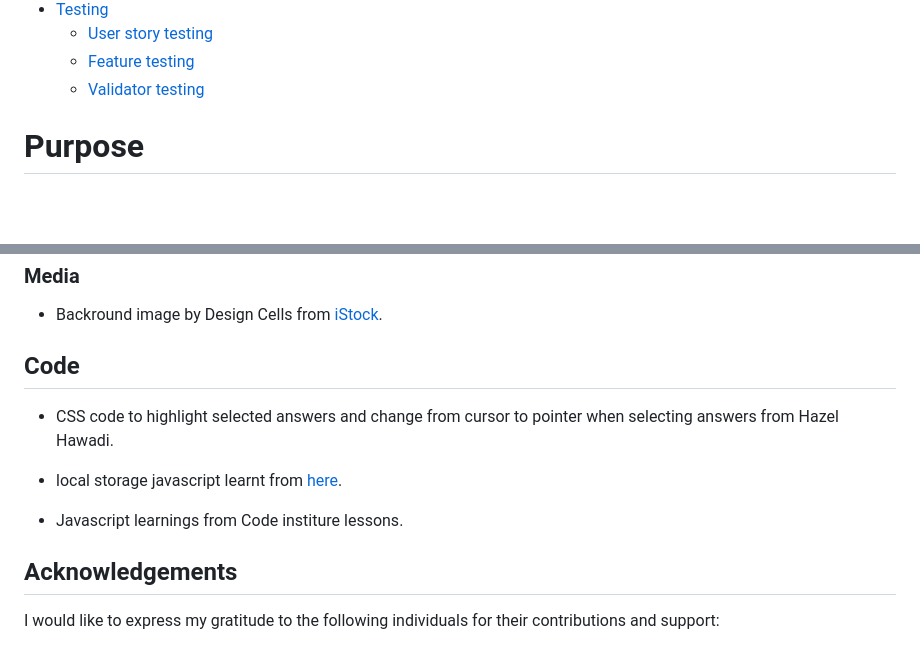
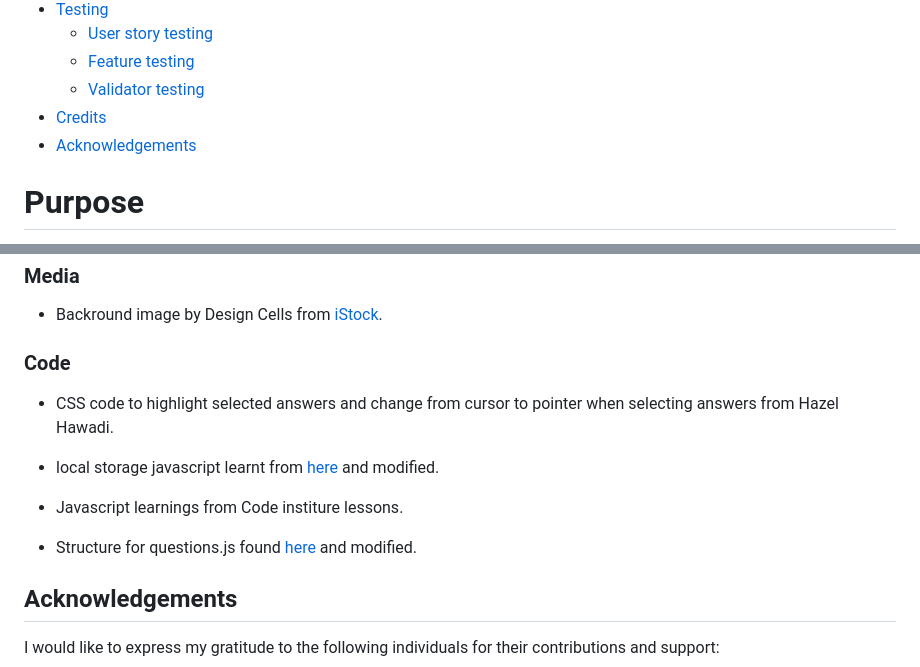
Before and after one commit to stacykimberley/anatomy-quiz, a Markdown page: README.md, 2 parts joined by grey strips. Drawn GitHub-style; blank space fills up the shorter version.

```diff
--- a/README.md
+++ b/README.md
@@ -22,6 +22,8 @@
   * [User story testing](#user-story-testing)
   * [Feature testing](#feature-testing)
   * [Validator testing](#validator-testing)
+- [Credits](#credits)
+- [Acknowledgements](#aknowledgements)
 
 
 
@@ -317,13 +319,14 @@ After commenting the version name no errors were returned for both files, just t
 
 - Backround image by Design Cells from [iStock](https://www.istockphoto.com/photo/immune-system-defends-the-body-against-infections-and-diseases-gm1215808778-354268567?clarity=false).
 
-## Code
+### Code
 
 - CSS code to highlight selected answers and change from cursor to pointer when selecting answers from Hazel Hawadi.
 
-- local storage javascript learnt from [here](https://gamedevjs.com/articles/using-local-storage-for-high-scores-and-game-progress/#:~:text=Local%20storage%20is%20a%20powerful,if%20the%20browser%20supports%20it).
+- local storage javascript learnt from [here](https://gamedevjs.com/articles/using-local-storage-for-high-scores-and-game-progress/#:~:text=Local%20storage%20is%20a%20powerful,if%20the%20browser%20supports%20it) and modified.
 
 - Javascript learnings from Code institure lessons.
+- Structure for questions.js found [here](https://github.com/siobhanlgorman/80s-Mixtape-Quiz) and modified.
 
 ## Acknowledgements
 
```
